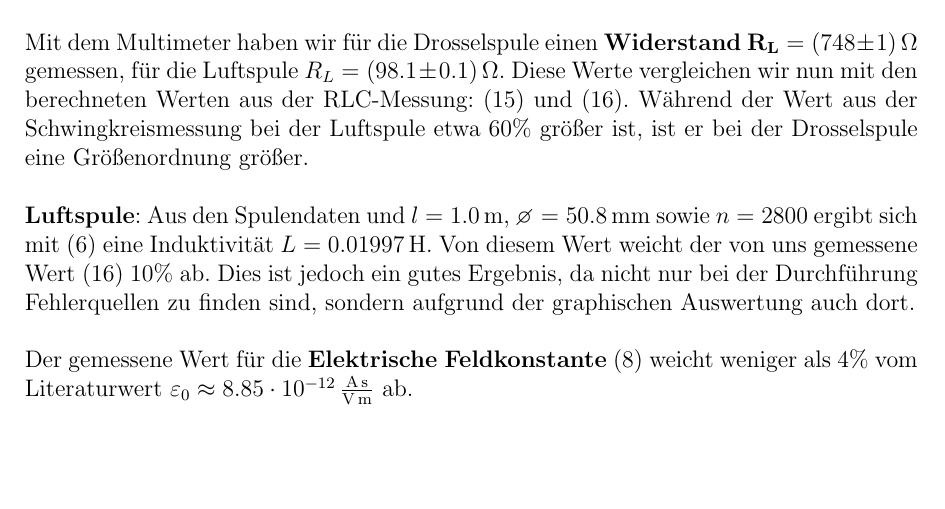
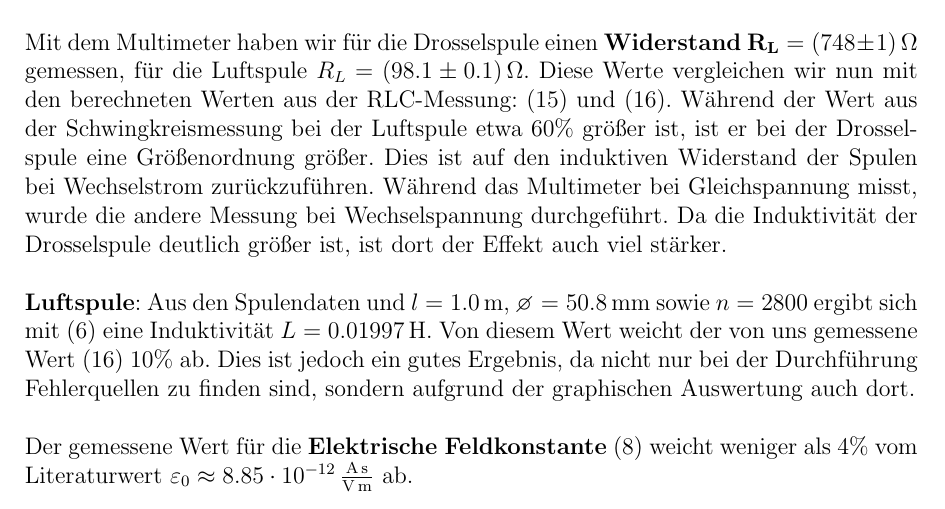
Before and after one commit to Binomi/11MessGWid, a LaTeX document (Protokoll11.tex): part of page 12 of 15, cut so that both start at the same text, the shorter picture padded with empty space. The pictures show the PDF file Protokoll11.pdf that the author committed with the source.

Commit message:
Diskussion - habe was vergessen

```diff
--- a/Protokoll11.tex
+++ b/Protokoll11.tex
@@ -501,7 +501,10 @@ All dies erhöht die Kapazität und so ist das Resultat nicht verwunderlich.\\
 
 Mit dem Multimeter haben wir für die Drosselspule einen \textbf{Widerstand} $\mathbf{R_L}=(748\pm 1)\,\Omega$ gemessen, für die Luftspule $R_L=(98.1\pm 0.1)\,\Omega$.
 Diese Werte vergleichen wir nun mit den berechneten Werten aus der RLC-Messung: \eqref{res:Drosselspule} und \eqref{res:Luftspule}.
-Während der Wert aus der Schwingkreismessung bei der Luftspule etwa $60\%$ größer ist, ist er bei der Drosselspule eine Größenordnung größer. \\
+Während der Wert aus der Schwingkreismessung bei der Luftspule etwa $60\%$ größer ist, ist er bei der Drosselspule eine Größenordnung größer.
+Dies ist auf den induktiven Widerstand der Spulen bei Wechselstrom zurückzuführen.
+Während das Multimeter bei Gleichspannung misst, wurde die andere Messung bei Wechselspannung durchgeführt.
+Da die Induktivität der Drosselspule deutlich größer ist, ist dort der Effekt auch viel stärker.\\
 
 \textbf{Luftspule}: Aus den Spulendaten  und  $l=1.0\,\si{\meter}$, $\diameter=50.8\,$mm sowie $n=2800$ ergibt sich mit \eqref{eq:IndLangeSpule} eine Induktivität $L=0.01997\,\si{\henry}$. Von diesem Wert weicht der von uns gemessene Wert \eqref{res:Luftspule} $10\%$ ab.
 Dies ist jedoch ein gutes Ergebnis, da nicht nur bei der Durchführung Fehlerquellen zu finden sind, sondern aufgrund der graphischen Auswertung auch dort.\\
```
Also changed, not shown: Protokoll11.pdf.
